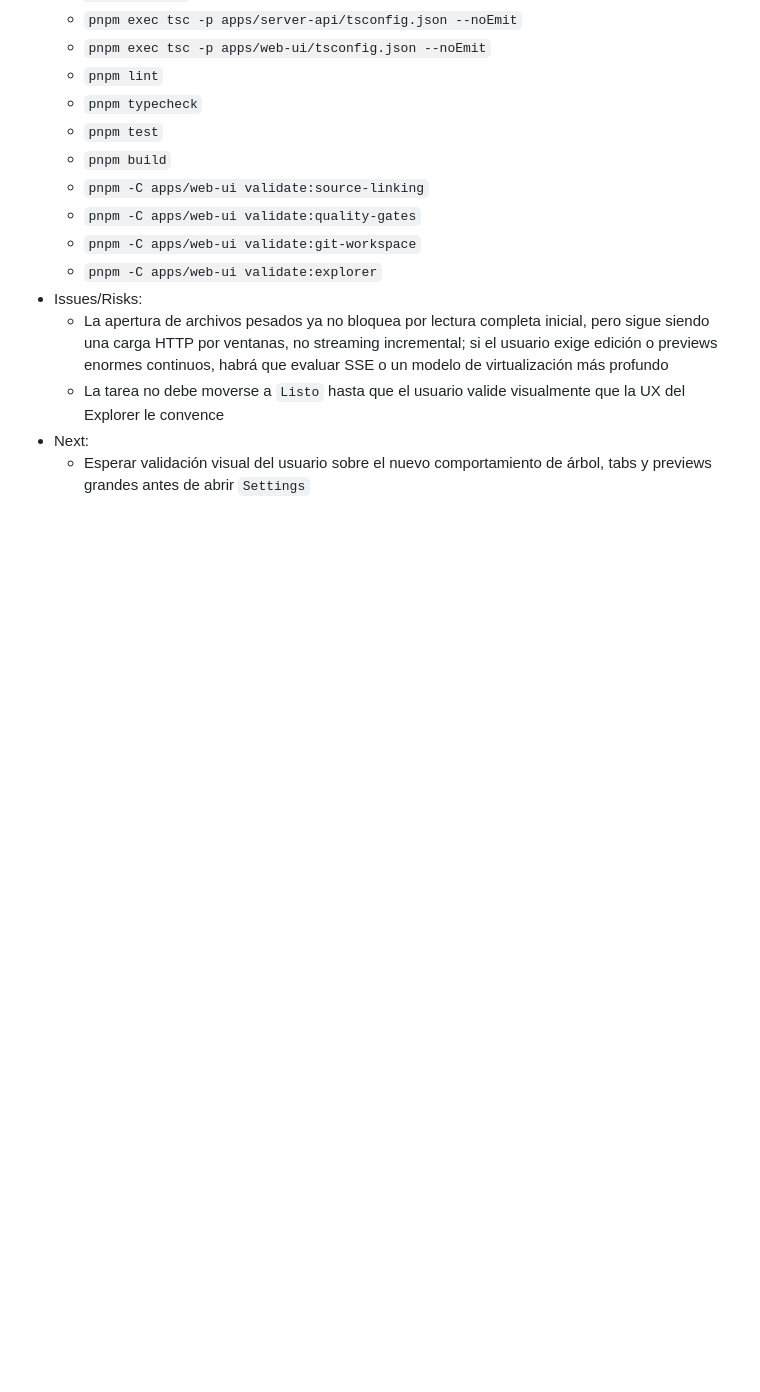
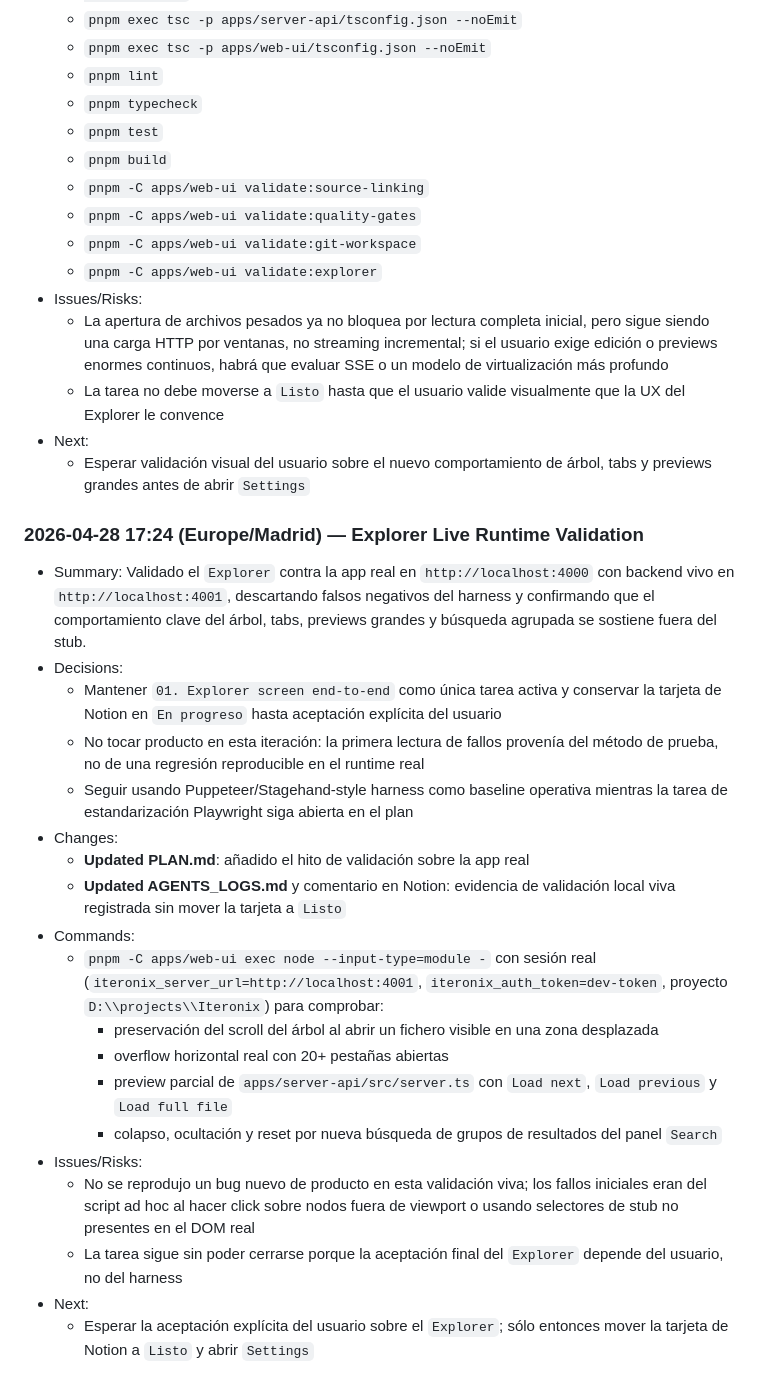
Before and after one commit to juanjoGonDev/Iteronix, a Markdown page: AGENTS_LOGS.md, the part around the change. Rendered like a GitHub page; blank space fills up the shorter version.

Commit message:
docs(explorer): log live runtime validation

```diff
--- a/AGENTS_LOGS.md
+++ b/AGENTS_LOGS.md
@@ -1519,3 +1519,24 @@
   - La tarea no debe moverse a `Listo` hasta que el usuario valide visualmente que la UX del Explorer le convence
 - Next:
   - Esperar validación visual del usuario sobre el nuevo comportamiento de árbol, tabs y previews grandes antes de abrir `Settings`
+### 2026-04-28 17:24 (Europe/Madrid) — Explorer Live Runtime Validation
+
+- Summary: Validado el `Explorer` contra la app real en `http://localhost:4000` con backend vivo en `http://localhost:4001`, descartando falsos negativos del harness y confirmando que el comportamiento clave del árbol, tabs, previews grandes y búsqueda agrupada se sostiene fuera del stub.
+- Decisions:
+  - Mantener `01. Explorer screen end-to-end` como única tarea activa y conservar la tarjeta de Notion en `En progreso` hasta aceptación explícita del usuario
+  - No tocar producto en esta iteración: la primera lectura de fallos provenía del método de prueba, no de una regresión reproducible en el runtime real
+  - Seguir usando Puppeteer/Stagehand-style harness como baseline operativa mientras la tarea de estandarización Playwright siga abierta en el plan
+- Changes:
+  - **Updated PLAN.md**: añadido el hito de validación sobre la app real
+  - **Updated AGENTS_LOGS.md** y comentario en Notion: evidencia de validación local viva registrada sin mover la tarjeta a `Listo`
+- Commands:
+  - `pnpm -C apps/web-ui exec node --input-type=module -` con sesión real (`iteronix_server_url=http://localhost:4001`, `iteronix_auth_token=dev-token`, proyecto `D:\\projects\\Iteronix`) para comprobar:
+    - preservación del scroll del árbol al abrir un fichero visible en una zona desplazada
+    - overflow horizontal real con 20+ pestañas abiertas
+    - preview parcial de `apps/server-api/src/server.ts` con `Load next`, `Load previous` y `Load full file`
+    - colapso, ocultación y reset por nueva búsqueda de grupos de resultados del panel `Search`
+- Issues/Risks:
+  - No se reprodujo un bug nuevo de producto en esta validación viva; los fallos iniciales eran del script ad hoc al hacer click sobre nodos fuera de viewport o usando selectores de stub no presentes en el DOM real
+  - La tarea sigue sin poder cerrarse porque la aceptación final del `Explorer` depende del usuario, no del harness
+- Next:
+  - Esperar la aceptación explícita del usuario sobre el `Explorer`; sólo entonces mover la tarjeta de Notion a `Listo` y abrir `Settings`
```
Also changed, not shown: PLAN.md (+1 -0 lines).
